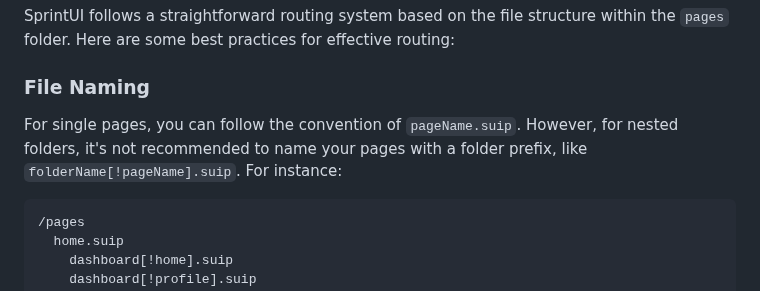
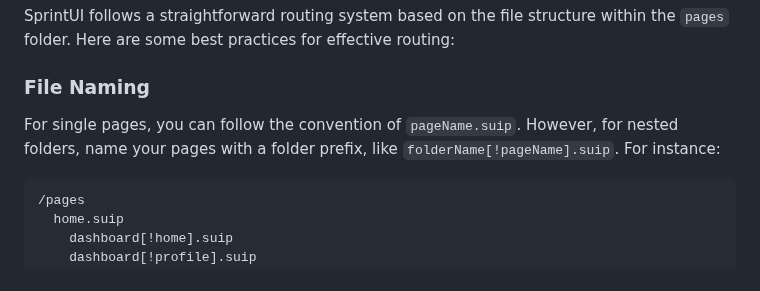
Before and after one commit to sprintui/SprintUi-Framework, a Markdown page: README.md, the part around the change. Drawn GitHub-style.

````diff
--- a/README.md
+++ b/README.md
@@ -82,7 +82,7 @@ SprintUI follows a straightforward routing system based on the file structure wi
 
 ### File Naming
 
-For single pages, you can follow the convention of `pageName.suip`. However, for nested folders, it's not recommended to name your pages with a folder prefix, like `folderName[!pageName].suip`. For instance:
+For single pages, you can follow the convention of `pageName.suip`. However, for nested folders, name your pages with a folder prefix, like `folderName[!pageName].suip`. For instance:
 
 ```
 /pages
````
